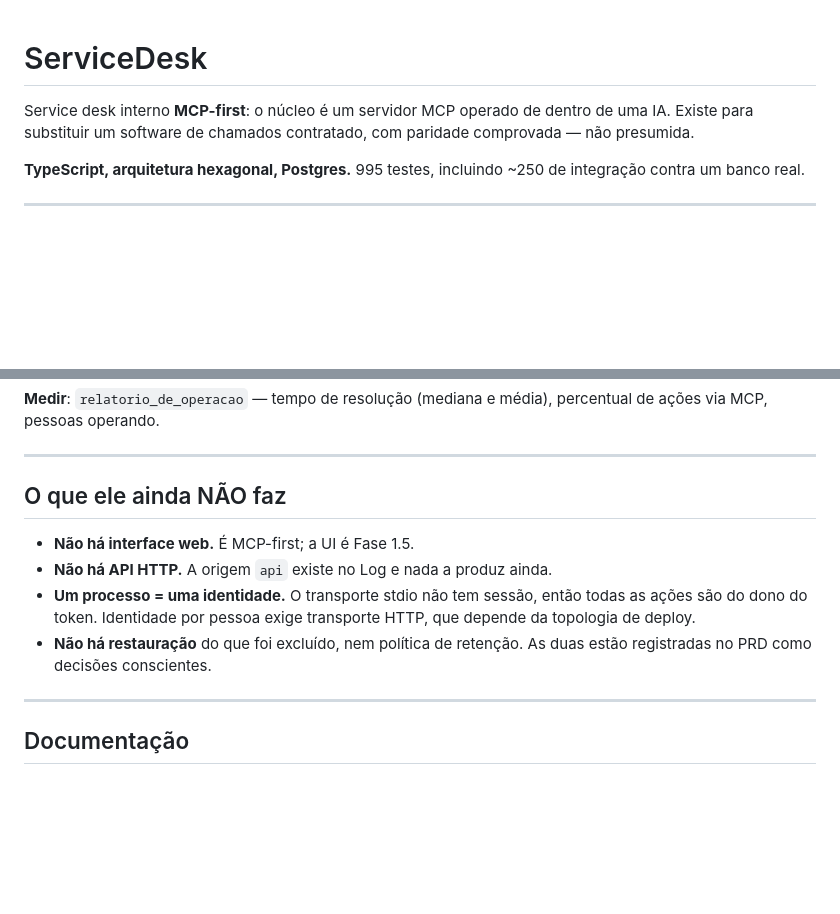
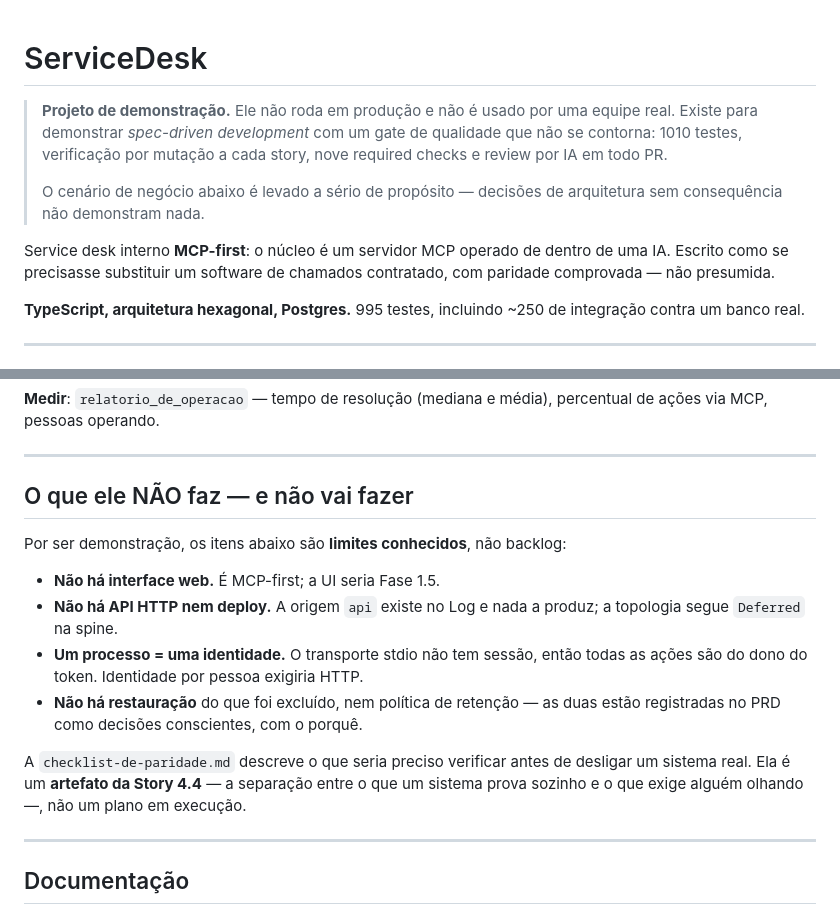
Before and after one commit to alexandrehst/servicedesk, a Markdown page: README.md, 2 parts joined by grey strips. Rendered like a GitHub page; blank space fills up the shorter version.

```diff
--- a/README.md
+++ b/README.md
@@ -1,8 +1,16 @@
 # ServiceDesk
 
+> **Projeto de demonstração.** Ele não roda em produção e não é usado por uma
+> equipe real. Existe para demonstrar *spec-driven development* com um gate de
+> qualidade que não se contorna: 1010 testes, verificação por mutação a cada
+> story, nove required checks e review por IA em todo PR.
+>
+> O cenário de negócio abaixo é levado a sério de propósito — decisões de
+> arquitetura sem consequência não demonstram nada.
+
 Service desk interno **MCP-first**: o núcleo é um servidor MCP operado de dentro
-de uma IA. Existe para substituir um software de chamados contratado, com
-paridade comprovada — não presumida.
+de uma IA. Escrito como se precisasse substituir um software de chamados
+contratado, com paridade comprovada — não presumida.
 
 **TypeScript, arquitetura hexagonal, Postgres.** 995 testes, incluindo ~250 de
 integração contra um banco real.
@@ -132,15 +140,22 @@ percentual de ações via MCP, pessoas operando.
 
 ---
 
-## O que ele ainda NÃO faz
+## O que ele NÃO faz — e não vai fazer
 
-- **Não há interface web.** É MCP-first; a UI é Fase 1.5.
-- **Não há API HTTP.** A origem `api` existe no Log e nada a produz ainda.
+Por ser demonstração, os itens abaixo são **limites conhecidos**, não backlog:
+
+- **Não há interface web.** É MCP-first; a UI seria Fase 1.5.
+- **Não há API HTTP nem deploy.** A origem `api` existe no Log e nada a produz;
+  a topologia segue `Deferred` na spine.
 - **Um processo = uma identidade.** O transporte stdio não tem sessão, então
-  todas as ações são do dono do token. Identidade por pessoa exige transporte
-  HTTP, que depende da topologia de deploy.
-- **Não há restauração** do que foi excluído, nem política de retenção. As duas
-  estão registradas no PRD como decisões conscientes.
+  todas as ações são do dono do token. Identidade por pessoa exigiria HTTP.
+- **Não há restauração** do que foi excluído, nem política de retenção — as duas
+  estão registradas no PRD como decisões conscientes, com o porquê.
+
+A `checklist-de-paridade.md` descreve o que seria preciso verificar antes de
+desligar um sistema real. Ela é um **artefato da Story 4.4** — a separação entre
+o que um sistema prova sozinho e o que exige alguém olhando —, não um plano em
+execução.
 
 ---
 
```
Also changed, not shown: _bmad-output/RESUME.md (+40 -2 lines).
